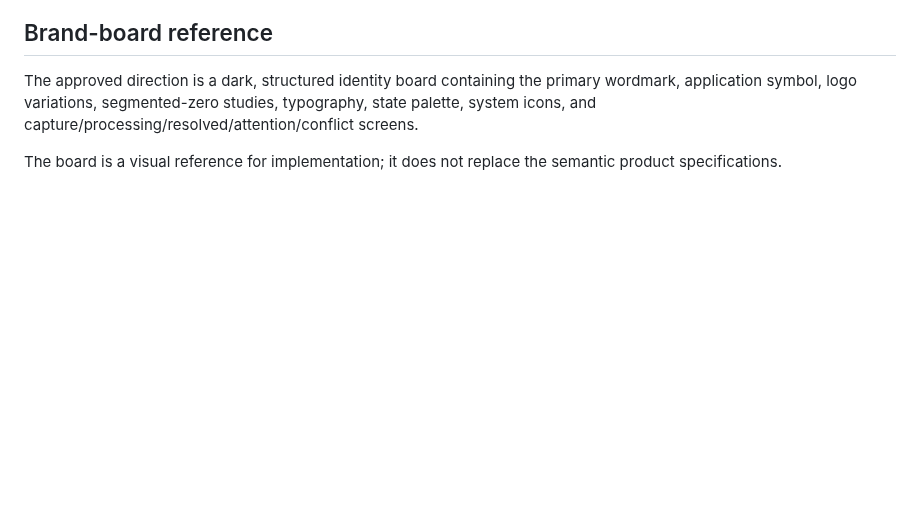
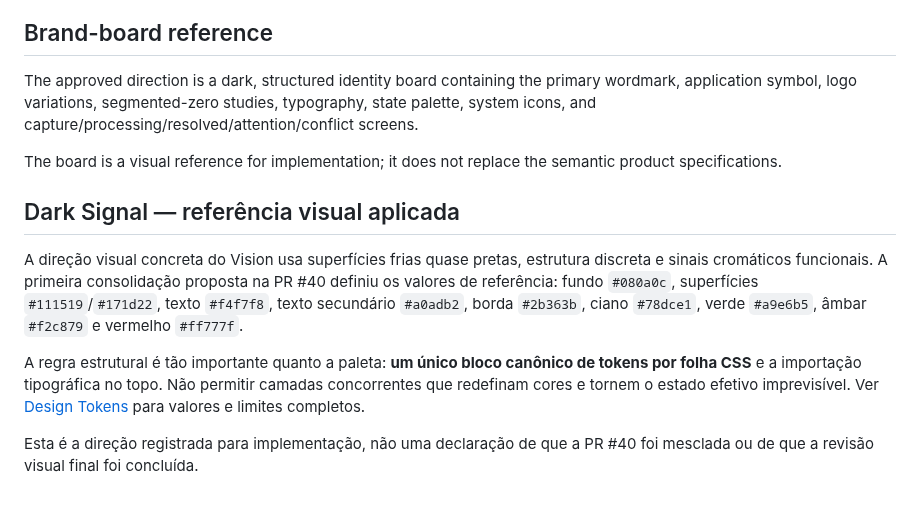
Before and after one commit to symbeon-labs/3l0-vision, a Markdown page: docs/brand.md, the part around the change. Rendered like a GitHub page; blank space fills up the shorter version.

Commit message:
docs(brand): document Dark Signal visual direction

```diff
--- a/docs/brand.md
+++ b/docs/brand.md
@@ -169,3 +169,11 @@ Do not present OCR coverage, fiscal validation, physical identity, ERP/WMS conne
 The approved direction is a dark, structured identity board containing the primary wordmark, application symbol, logo variations, segmented-zero studies, typography, state palette, system icons, and capture/processing/resolved/attention/conflict screens.
 
 The board is a visual reference for implementation; it does not replace the semantic product specifications.
+
+## Dark Signal — referência visual aplicada
+
+A direção visual concreta do Vision usa superfícies frias quase pretas, estrutura discreta e sinais cromáticos funcionais. A primeira consolidação proposta na PR #40 definiu os valores de referência: fundo `#080a0c`, superfícies `#111519`/`#171d22`, texto `#f4f7f8`, texto secundário `#a0adb2`, borda `#2b363b`, ciano `#78dce1`, verde `#a9e6b5`, âmbar `#f2c879` e vermelho `#ff777f`.
+
+A regra estrutural é tão importante quanto a paleta: **um único bloco canônico de tokens por folha CSS** e a importação tipográfica no topo. Não permitir camadas concorrentes que redefinam cores e tornem o estado efetivo imprevisível. Ver [Design Tokens](./design-tokens.md) para valores e limites completos.
+
+Esta é a direção registrada para implementação, não uma declaração de que a PR #40 foi mesclada ou de que a revisão visual final foi concluída.
```
